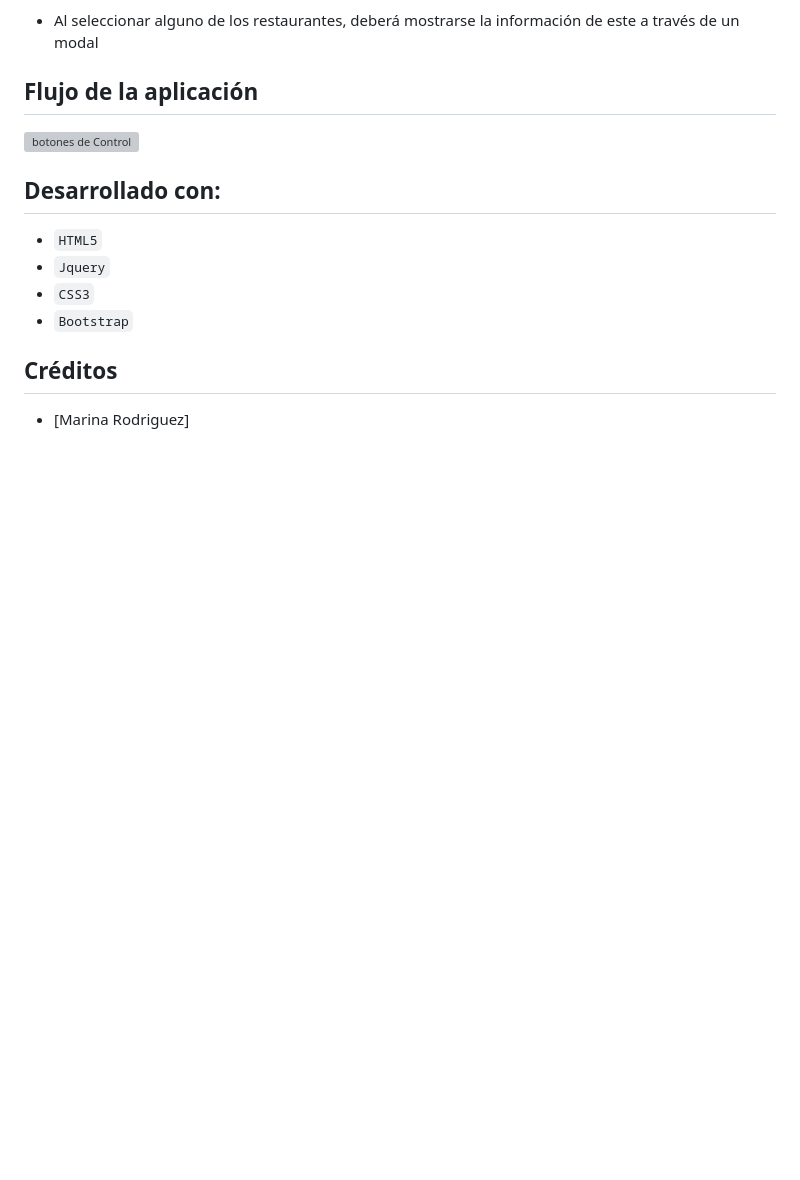
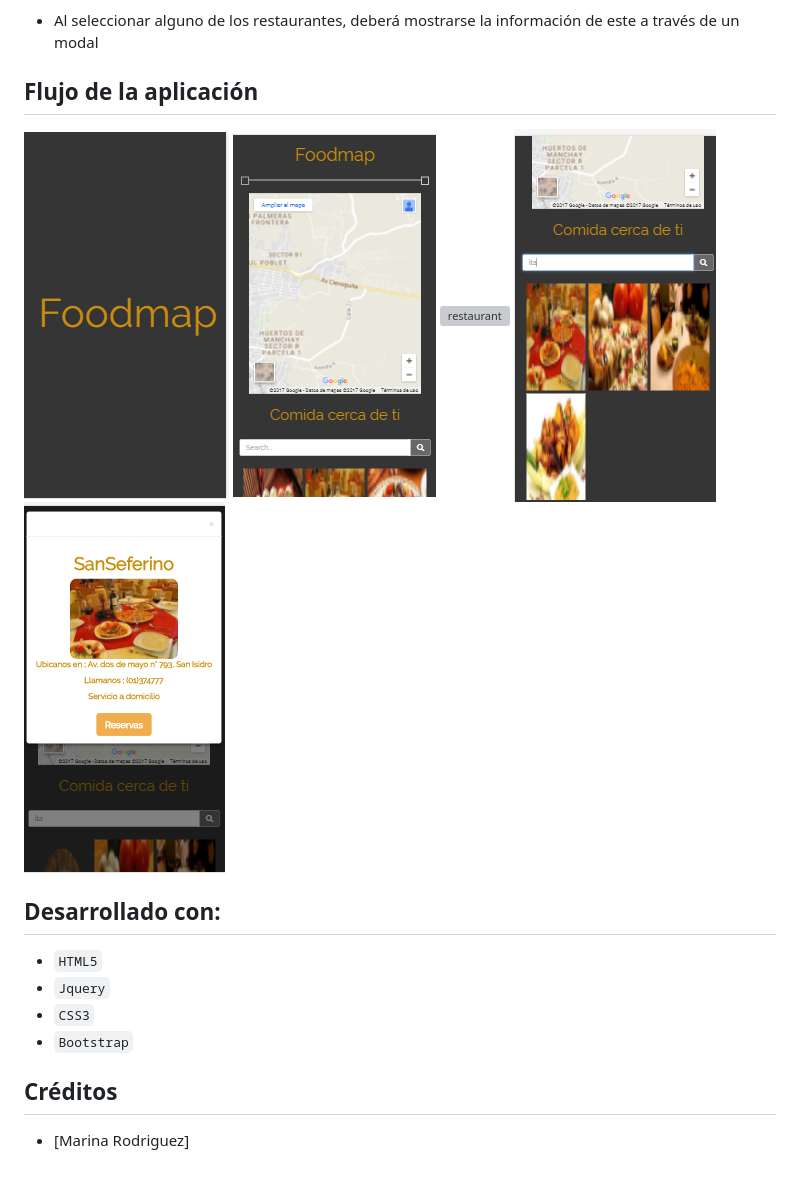
Before and after one commit to MarinaRH/FoodmapM, a Markdown page: README.md, the part around the change. Rendered like a GitHub page; pictures changed too: assets/img/flujo4.png, assets/img/flujo5.png; blank space fills up the shorter version; grey boxes are pictures that could not be loaded.

Commit message:
Modificando readme

```diff
--- a/README.md
+++ b/README.md
@@ -23,7 +23,11 @@ Crea una web-app que a través de un input pueda filtrar los restaurantes que se
 
 ## Flujo de la aplicación
 
-![botones de Control](assets/20171227_014957.gif)
+![footmap](assets/img/flujo1.png)
+![map](assets/img/flujo2.png)
+![restaurant](assets/img/flujo3.png)
+![filtro](assets/img/flujo4.png)
+![modal](assets/img/flujo5.png)
 
 ## Desarrollado con:
 
```
